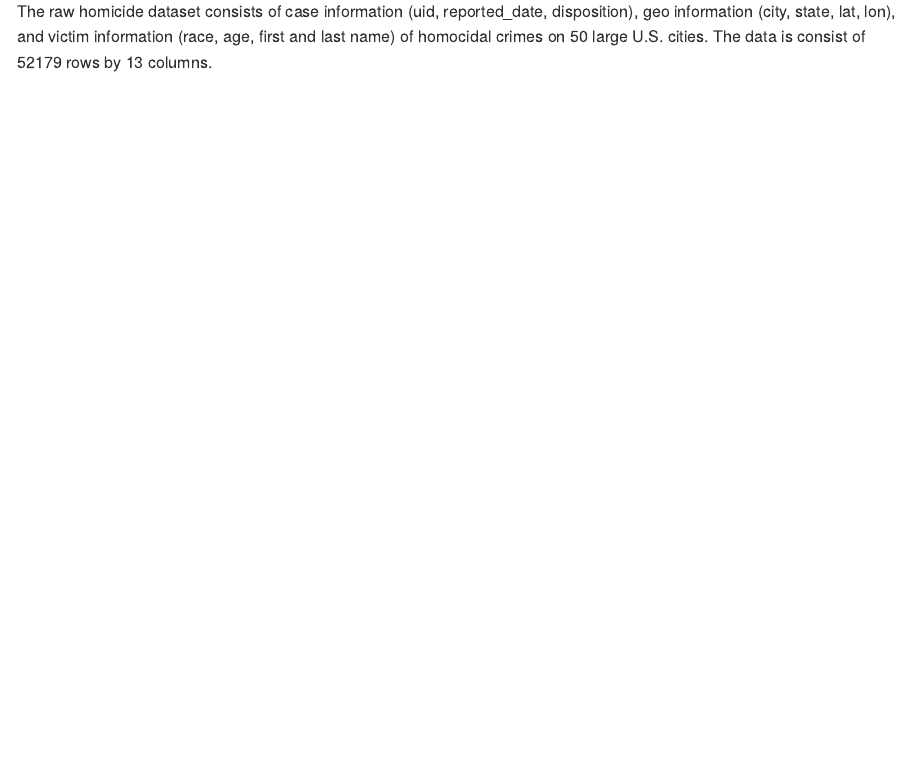
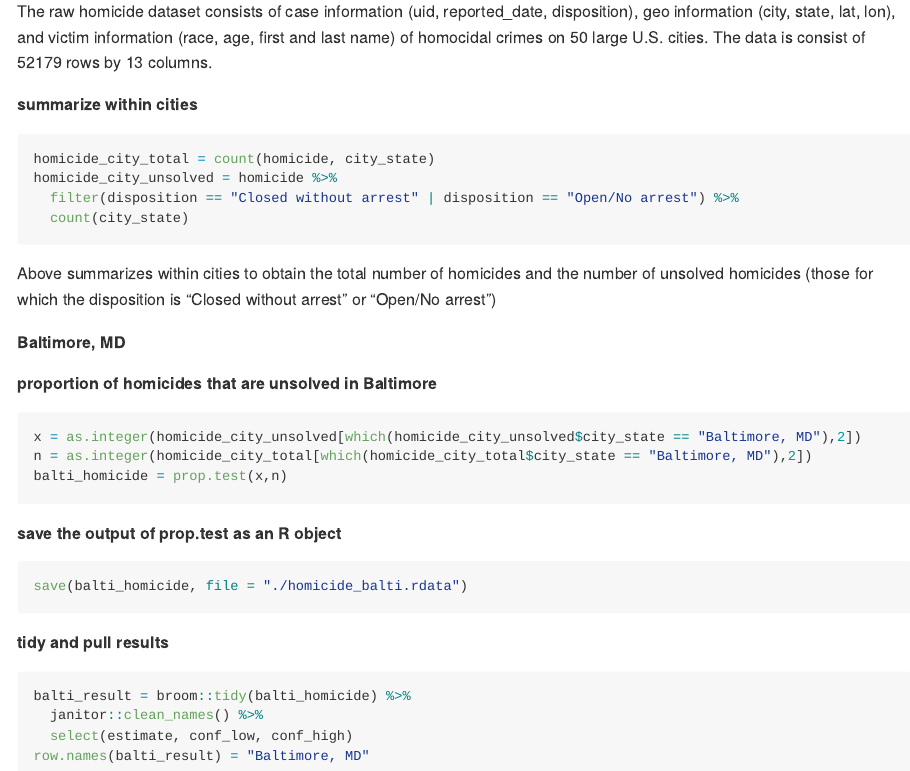
Before and after one commit to xiao-shi/p8105_hw5_xs2330, an R Markdown document (p8105_hw5_xs2330.Rmd): the page in a window 1100 px wide, from 2060 px down before the commit and from 1670 px down after it, so that both start at the same text. The pictures show the output file p8105_hw5_xs2330.md that the author committed with the source, drawn offline in the style of GitHub.

Commit message:
Results for Baltimore,MD

````diff
--- a/p8105_hw5_xs2330.Rmd
+++ b/p8105_hw5_xs2330.Rmd
@@ -59,0 +62,30 @@ The raw homicide dataset consists of case information (uid, reported_date, dispo
+**summarize within cities**
+```{r}
+homicide_city_total = count(homicide, city_state)
+homicide_city_unsolved = homicide %>%
+  filter(disposition == "Closed without arrest" | disposition == "Open/No arrest") %>%
+  count(city_state)
+```
+Above summarizes within cities to obtain the total number of homicides and the number of unsolved homicides (those for which the disposition is “Closed without arrest” or “Open/No arrest”)
+
+**Baltimore, MD**
+
+**proportion of homicides that are unsolved in Baltimore**
+```{r}
+x = as.integer(homicide_city_unsolved[which(homicide_city_unsolved$city_state == "Baltimore, MD"),2])
+n = as.integer(homicide_city_total[which(homicide_city_total$city_state == "Baltimore, MD"),2])
+balti_homicide = prop.test(x,n)
+```
+
+**save the output of prop.test as an R object**
+```{r}
+save(balti_homicide, file = "./homicide_balti.rdata")
+```
+
+**tidy and pull results**
+```{r}
+balti_result = broom::tidy(balti_homicide) %>%
+  janitor::clean_names() %>%
+  select(estimate, conf_low, conf_high)
+row.names(balti_result) = "Baltimore, MD"
+```
````
Also changed, not shown: homicide_balti.rdata (added), p8105_hw5_xs2330.md, p8105_hw5_xs2330.Rmd (4 more changed lines).
